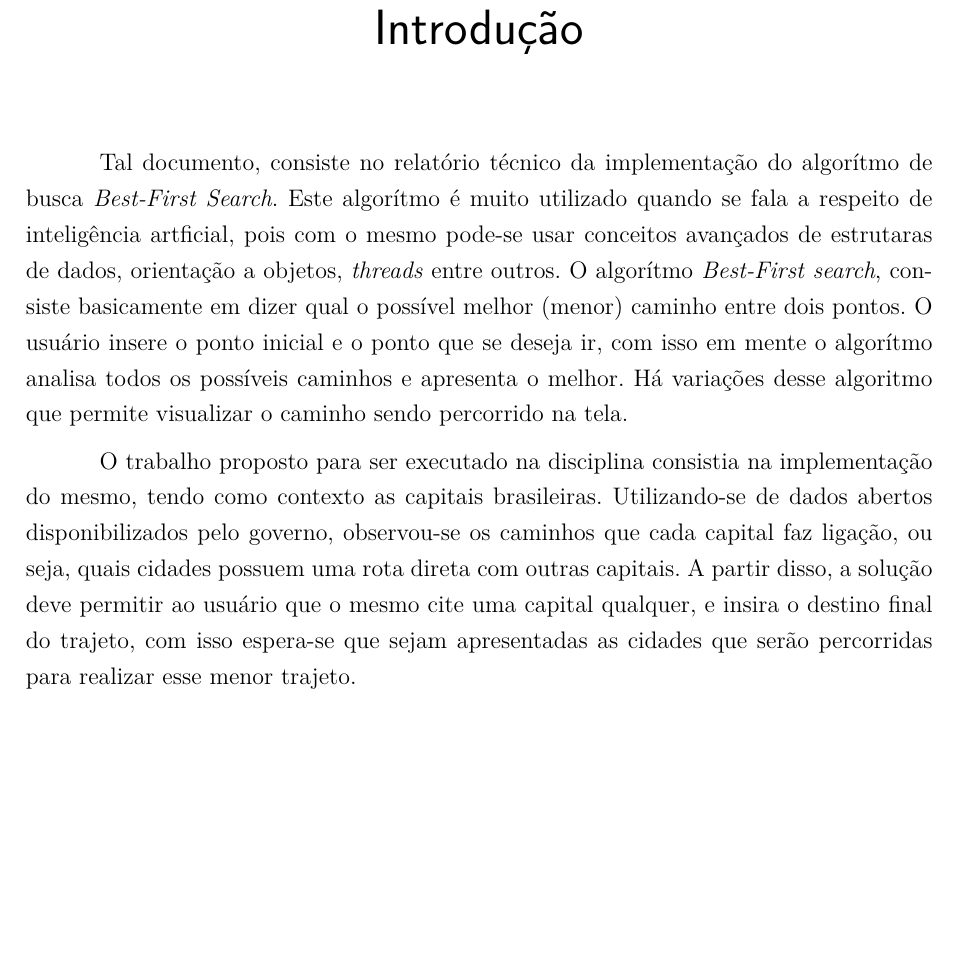
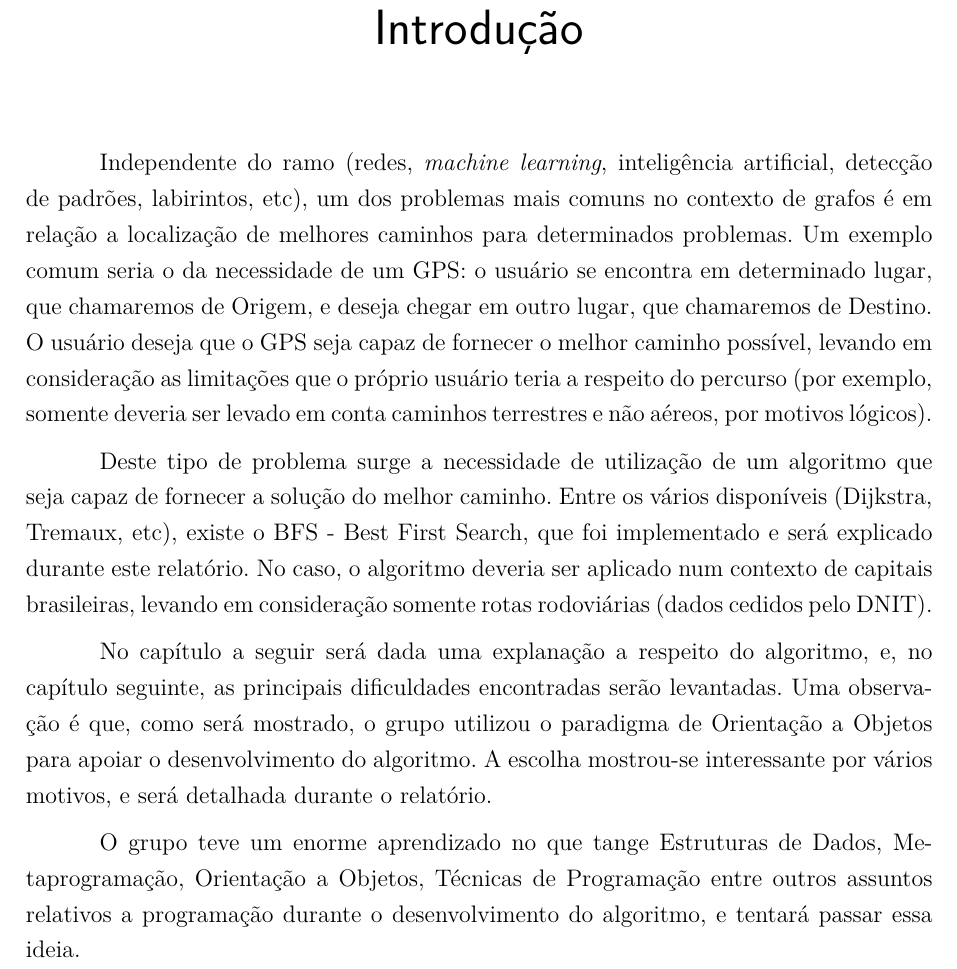
Before and after one commit to filiperibeiro77/relatorio-bfs, a LaTeX thesis (tcc.tex, which reads editaveis/introducao.tex): part of page 9 of 15, cut so that both start at the same text, the shorter picture padded with empty space. Compiled offline with pdfLaTeX.

Commit message:
fix introduction

```diff
--- a/editaveis/introducao.tex
+++ b/editaveis/introducao.tex
@@ -1,14 +1,10 @@
 \chapter*[Introdução]{Introdução}
 \addcontentsline{toc}{chapter}{Introdução}
 
-Tal documento, consiste no relatório técnico da implementação do algorítmo de busca \textit{Best-First
-Search}. Este algorítmo é muito utilizado quando se fala a respeito de inteligência artficial, pois com o
-mesmo pode-se usar conceitos avançados de estrutaras de dados, orientação a objetos, \textit{threads}
-entre outros. O algorítmo \textit{Best-First search}, consiste basicamente em dizer qual o possível melhor
-(menor) caminho entre dois pontos. O usuário insere o ponto inicial e o ponto que se deseja ir, com isso
-em mente o algorítmo analisa todos os possíveis caminhos e apresenta o melhor. Há variações desse
-algoritmo que permite visualizar o caminho sendo percorrido na tela.
+Independente do ramo (redes, \textit{machine learning}, inteligência artificial, detecção de padrões, labirintos, etc), um dos problemas mais comuns no contexto de grafos é em relação a localização de melhores caminhos para determinados problemas. Um exemplo comum seria o da necessidade de um GPS: o usuário se encontra em determinado lugar, que chamaremos de Origem, e deseja chegar em outro lugar, que chamaremos de Destino. O usuário deseja que o GPS seja capaz de fornecer o melhor caminho possível, levando em consideração as limitações que o próprio usuário teria a respeito do percurso (por exemplo, somente deveria ser levado em conta caminhos terrestres e não aéreos, por motivos lógicos).
 
-O trabalho proposto para ser executado na disciplina consistia na implementação do mesmo, tendo como
-contexto as capitais brasileiras. Utilizando-se de dados abertos disponibilizados pelo governo, observou-se
-os caminhos que cada capital faz ligação, ou seja, quais cidades possuem uma rota direta com outras capitais. A partir disso, a solução deve permitir ao usuário que o mesmo cite uma capital qualquer, e insira o destino final do trajeto, com isso espera-se que sejam apresentadas as cidades que serão percorridas para realizar esse menor trajeto.
+Deste tipo de problema surge a necessidade de utilização de um algoritmo que seja capaz de fornecer a solução do melhor caminho. Entre os vários disponíveis (Dijkstra, Tremaux, etc), existe o BFS - Best First Search, que foi implementado e será explicado durante este relatório. No caso, o algoritmo deveria ser aplicado num contexto de capitais brasileiras, levando em consideração somente rotas rodoviárias (dados cedidos pelo DNIT).
+
+No capítulo a seguir será dada uma explanação a respeito do algoritmo, e, no capítulo seguinte, as principais dificuldades encontradas serão levantadas. Uma observação é que, como será mostrado, o grupo utilizou o paradigma de Orientação a Objetos para apoiar o desenvolvimento do algoritmo. A escolha mostrou-se interessante por vários motivos, e será detalhada durante o relatório.
+
+O grupo teve um enorme aprendizado no que tange Estruturas de Dados, Metaprogramação, Orientação a Objetos, Técnicas de Programação entre outros assuntos relativos a programação durante o desenvolvimento do algoritmo, e tentará passar essa ideia.
```
